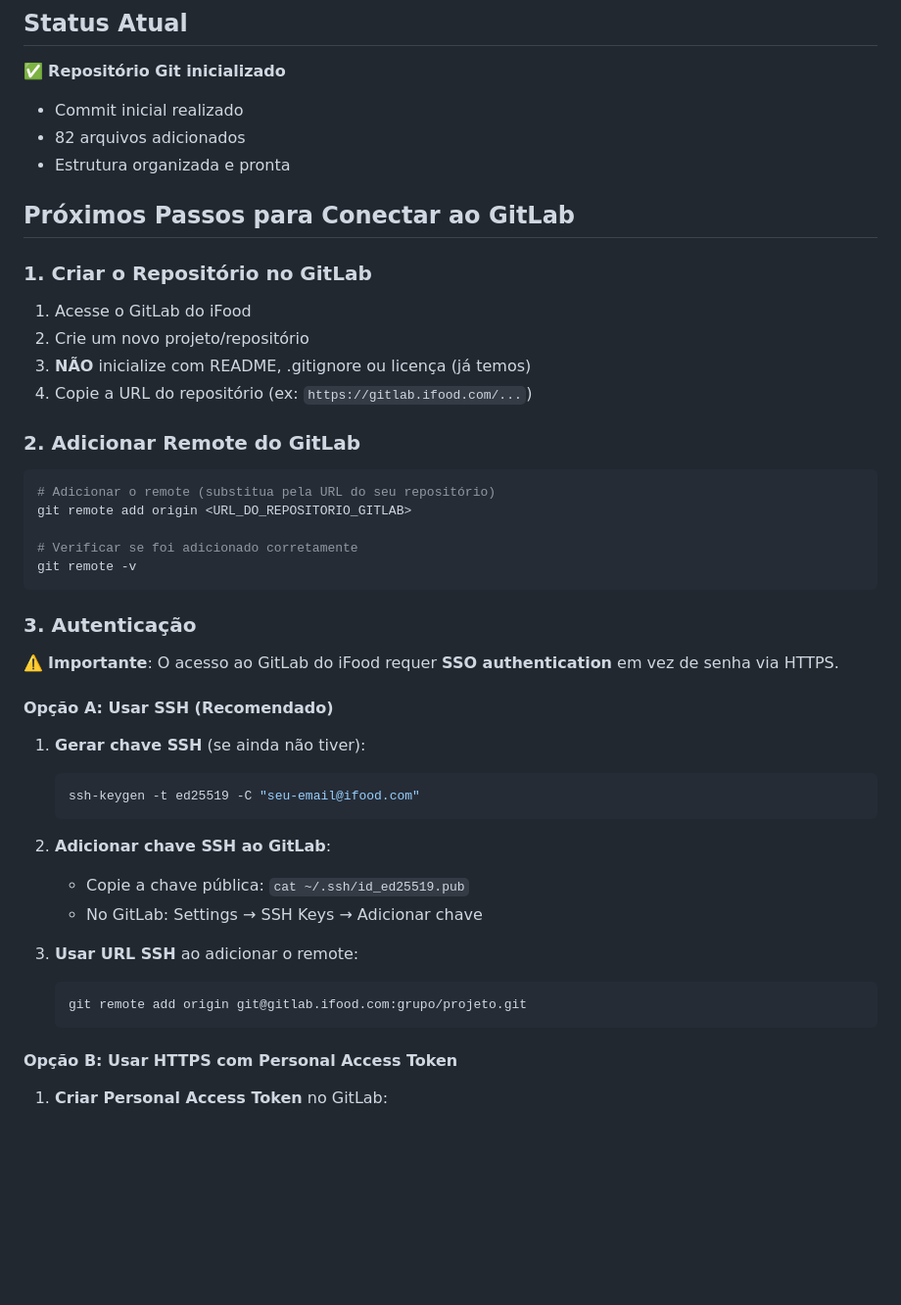
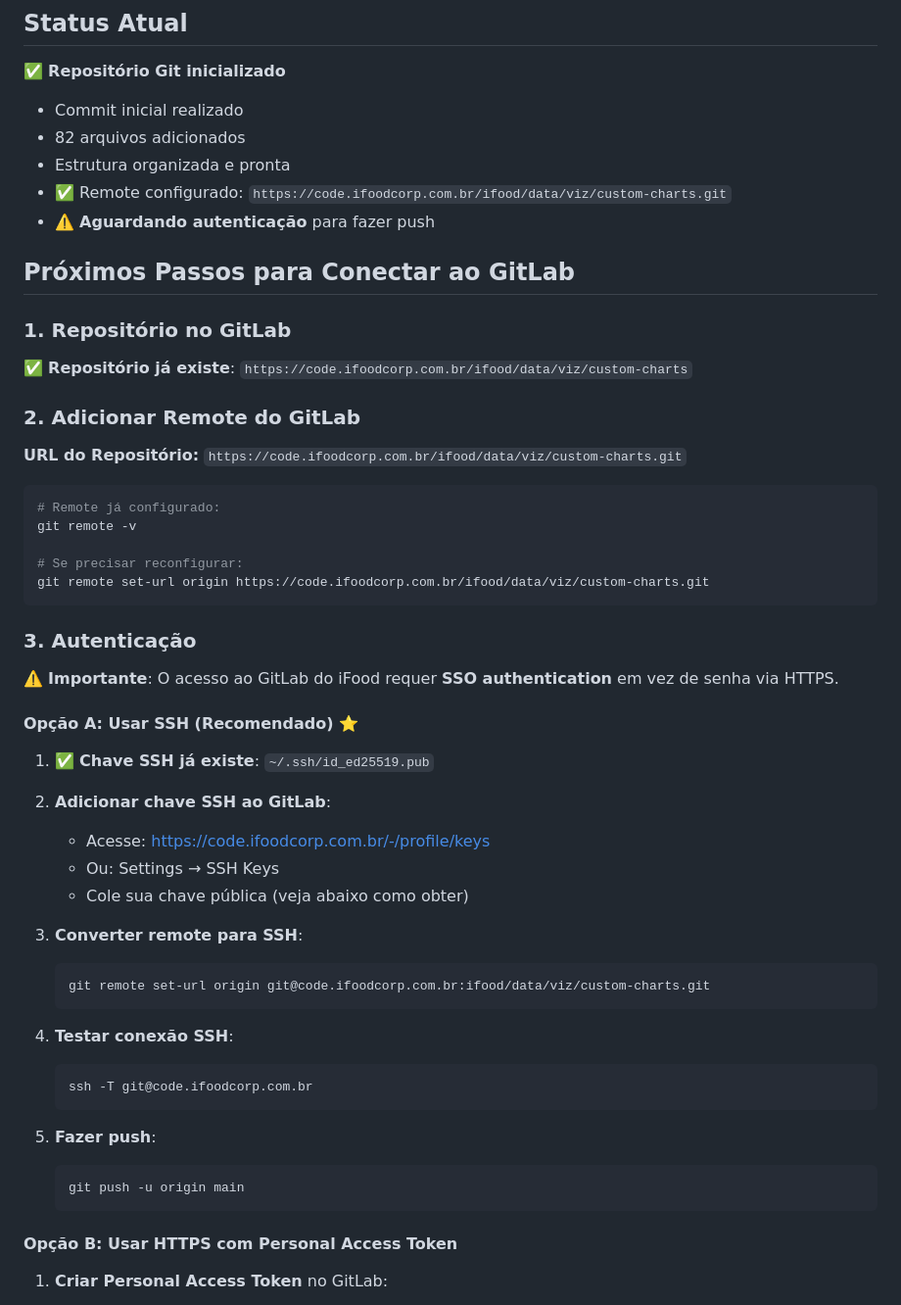
Before and after one commit to GusQuintilhano/custom_chart_ts, a Markdown page: docs/GITLAB_SETUP.md, the part around the change. Shown: that part at 98% size. Drawn GitHub-style; blank space fills up the shorter version.

Commit message:
Atualiza guia GitLab com URL do repositório

````diff
--- a/docs/GITLAB_SETUP.md
+++ b/docs/GITLAB_SETUP.md
@@ -6,44 +6,53 @@
 - Commit inicial realizado
 - 82 arquivos adicionados
 - Estrutura organizada e pronta
+- ✅ Remote configurado: `https://code.ifoodcorp.com.br/ifood/data/viz/custom-charts.git`
+- ⚠️ **Aguardando autenticação** para fazer push
 
 ## Próximos Passos para Conectar ao GitLab
 
-### 1. Criar o Repositório no GitLab
+### 1. Repositório no GitLab
 
-1. Acesse o GitLab do iFood
-2. Crie um novo projeto/repositório
-3. **NÃO** inicialize com README, .gitignore ou licença (já temos)
-4. Copie a URL do repositório (ex: `https://gitlab.ifood.com/...`)
+✅ **Repositório já existe**: `https://code.ifoodcorp.com.br/ifood/data/viz/custom-charts`
 
 ### 2. Adicionar Remote do GitLab
 
+**URL do Repositório:** `https://code.ifoodcorp.com.br/ifood/data/viz/custom-charts.git`
+
 ```bash
-# Adicionar o remote (substitua pela URL do seu repositório)
-git remote add origin <URL_DO_REPOSITORIO_GITLAB>
+# Remote já configurado:
+git remote -v
 
-# Verificar se foi adicionado corretamente
-git remote -v
+# Se precisar reconfigurar:
+git remote set-url origin https://code.ifoodcorp.com.br/ifood/data/viz/custom-charts.git
 ```
 
 ### 3. Autenticação
 
 ⚠️ **Importante**: O acesso ao GitLab do iFood requer **SSO authentication** em vez de senha via HTTPS.
 
-#### Opção A: Usar SSH (Recomendado)
+#### Opção A: Usar SSH (Recomendado) ⭐
 
-1. **Gerar chave SSH** (se ainda não tiver):
+1. ✅ **Chave SSH já existe**: `~/.ssh/id_ed25519.pub`
+
+2. **Adicionar chave SSH ao GitLab**:
+   - Acesse: https://code.ifoodcorp.com.br/-/profile/keys
+   - Ou: Settings → SSH Keys
+   - Cole sua chave pública (veja abaixo como obter)
+
+3. **Converter remote para SSH**:
    ```bash
-   ssh-keygen -t ed25519 -C "seu-email@ifood.com"
+   git remote set-url origin git@code.ifoodcorp.com.br:ifood/data/viz/custom-charts.git
    ```
 
-2. **Adicionar chave SSH ao GitLab**:
-   - Copie a chave pública: `cat ~/.ssh/id_ed25519.pub`
-   - No GitLab: Settings → SSH Keys → Adicionar chave
+4. **Testar conexão SSH**:
+   ```bash
+   ssh -T git@code.ifoodcorp.com.br
+   ```
 
-3. **Usar URL SSH** ao adicionar o remote:
+5. **Fazer push**:
    ```bash
-   git remote add origin git@gitlab.ifood.com:grupo/projeto.git
+   git push -u origin main
    ```
 
 #### Opção B: Usar HTTPS com Personal Access Token
````
